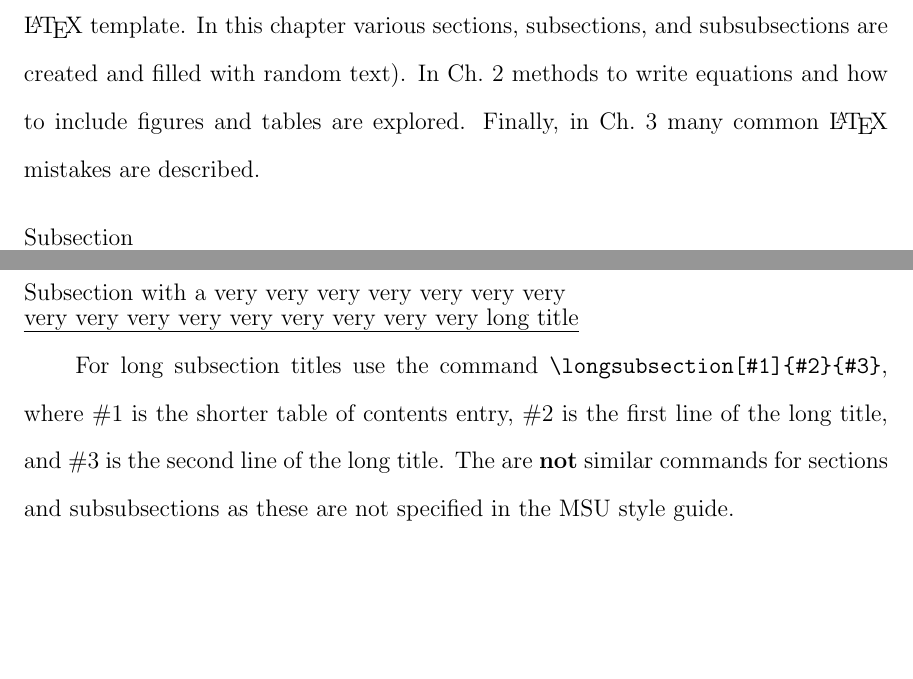
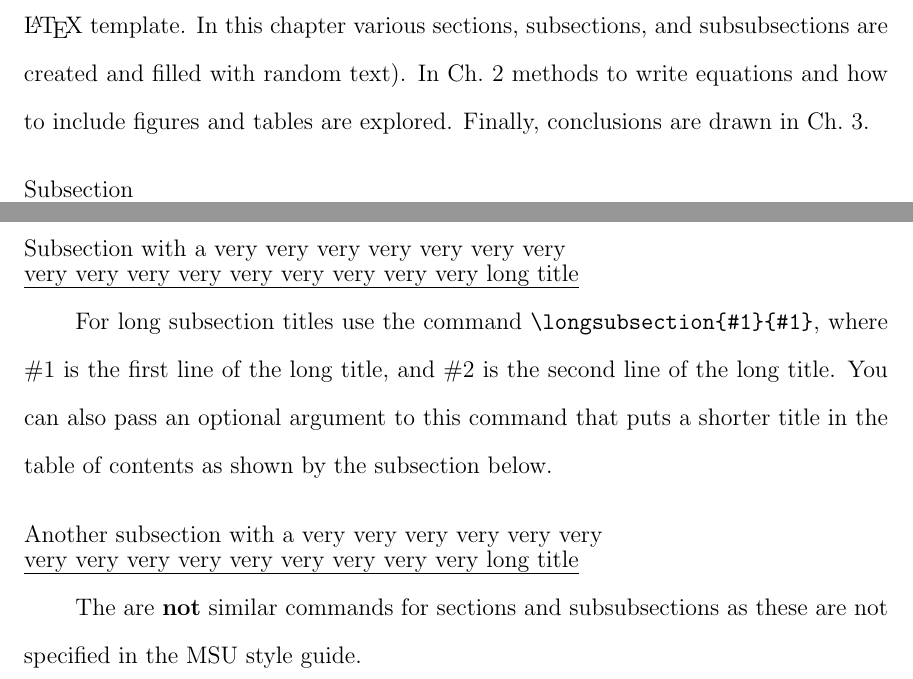
Before and after one commit to BMW-lab-MSU/MSU-dissertation-LaTeX, a LaTeX thesis (main.tex, which reads MSUstyle.cls, introduction.tex): two parts of pages 9 and 10 of 21, joined at a grey line, cut so that both start at the same text, the shorter picture padded with empty space. Compiled offline with pdfLaTeX.

Commit message:
Improved longsubsection command

```diff
--- a/MSUstyle.cls
+++ b/MSUstyle.cls
@@ -595,7 +595,7 @@
 %% Switch for generating a signature page
 %
 \newif\ifsignaturepage
-\signaturepagetrue % initially true by default
+\signaturepagefalse % initially false by default
 
 %% Switch for generating a list of figures
 %
@@ -1291,7 +1291,7 @@
 
 
   \ifsignaturepage%
-  % \makesignature%
+  \makesignature%
   \fi%
 
   % \makepermission
@@ -1712,7 +1712,7 @@
 
 % Long subsection title command
 \newcommand{\longsubsection}[3][]{%
-  \subsection[#1]{}%
+  \ifthenelse{\equal{#1}{}}{\subsection[#2\ #3]{}}{\subsection[#1]{}}%
   \vspace{-2em}
   \noindent{#2}\\[-1em]\uline{#3}\par
 }%
--- a/introduction.tex
+++ b/introduction.tex
@@ -2,7 +2,7 @@
 
 
 \section{Section}\label{Sect:test}
-Welcome to the Montana State University electronic Thesis/Dissertation (ETD) \LaTeX{} template.  In this chapter various sections, subsections, and subsubsections are created and filled with random text).  In Ch.~\ref{CH:theory} methods to write equations and how to include figures and tables are explored.  Finally, in Ch.~\ref{conclusion} many common \LaTeX{} mistakes are described.
+Welcome to the Montana State University electronic Thesis/Dissertation (ETD) \LaTeX{} template.  In this chapter various sections, subsections, and subsubsections are created and filled with random text).  In Ch.~\ref{CH:theory} methods to write equations and how to include figures and tables are explored.  Finally, conclusions are drawn in Ch.~\ref{conclusion}.
 
 \subsection{Subsection}\label{Sect:testsub}
 \lipsum[2] % Random text
@@ -10,7 +10,8 @@ Welcome to the Montana State University electronic Thesis/Dissertation (ETD) \La
 \subsubsection{Subsubsection}\label{Sect:testsubsub}
 \lipsum[3] % Random text
 
+\longsubsection{Subsection with a very very very very very very very}{very very very very very very very very very long title}\label{Sect:longsub}
+For long subsection titles use the command \verb|\longsubsection{#1}{#1}|, where \#1 is the first line of the long title, and \#2 is the second line of the long title. You can also pass an optional argument to this command that puts a shorter title in the table of contents as shown by the subsection below.
 
-%\subsection[Subsection with very long title]{Subsection with a very very very very very very very very very very very very very very very very long title}\label{Sect:longsub}
-\longsubsection[Subsection with very long title]{Subsection with a very very very very very very very}{very very very very very very very very very long title}\label{Sect:longsub}
-For long subsection titles use the command \verb|\longsubsection[#1]{#2}{#3}|, where \#1 is the shorter table of contents entry, \#2 is the first line of the long title, and \#3 is the second line of the long title. The are \textbf{not} similar commands for sections and subsubsections as these are not specified in the MSU style guide.
+\longsubsection[Another subsection with a very long title]{Another subsection with a very very very very very very}{very very very very very very very very very long title}\label{Sect:longsub}
+The are \textbf{not} similar commands for sections and subsubsections as these are not specified in the MSU style guide.
```
Also changed, not shown: dedication.tex (+1 -1 lines), main.pdf.
